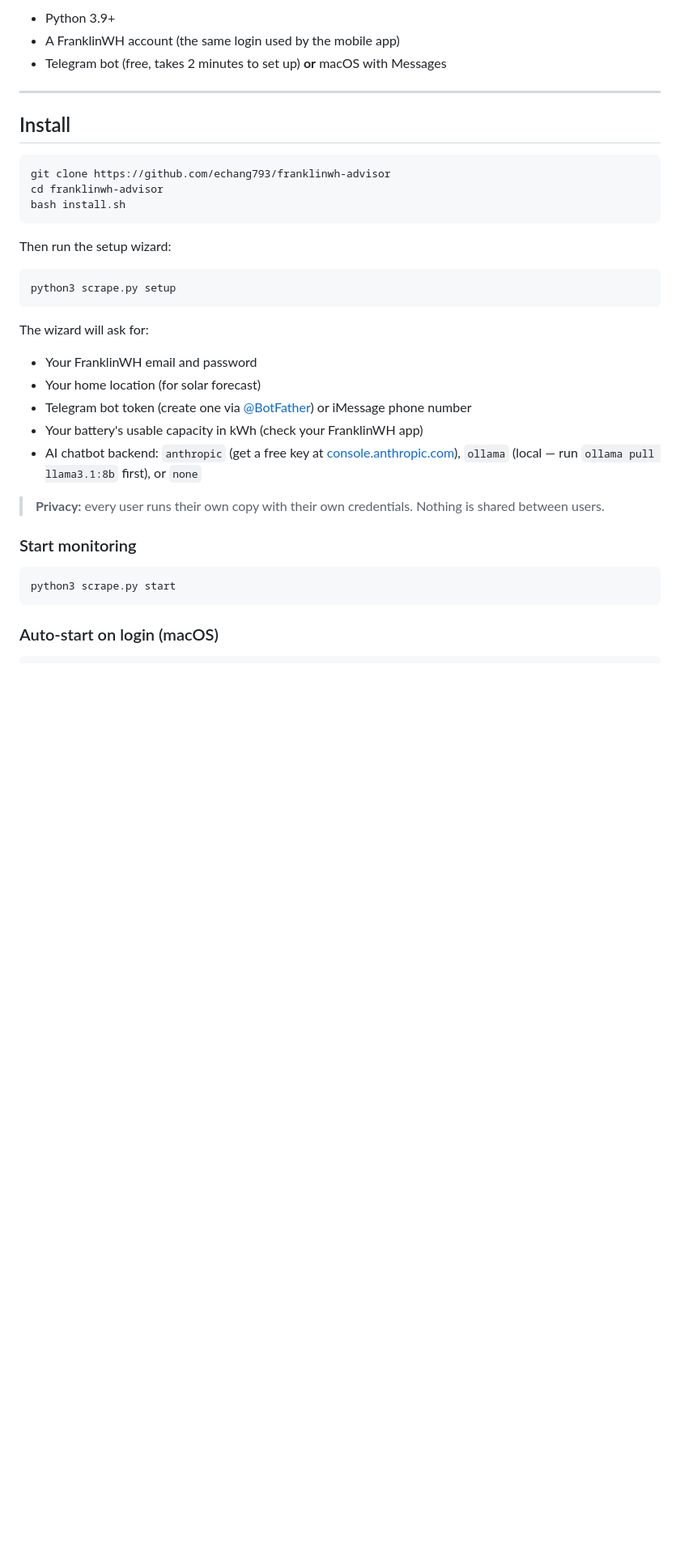
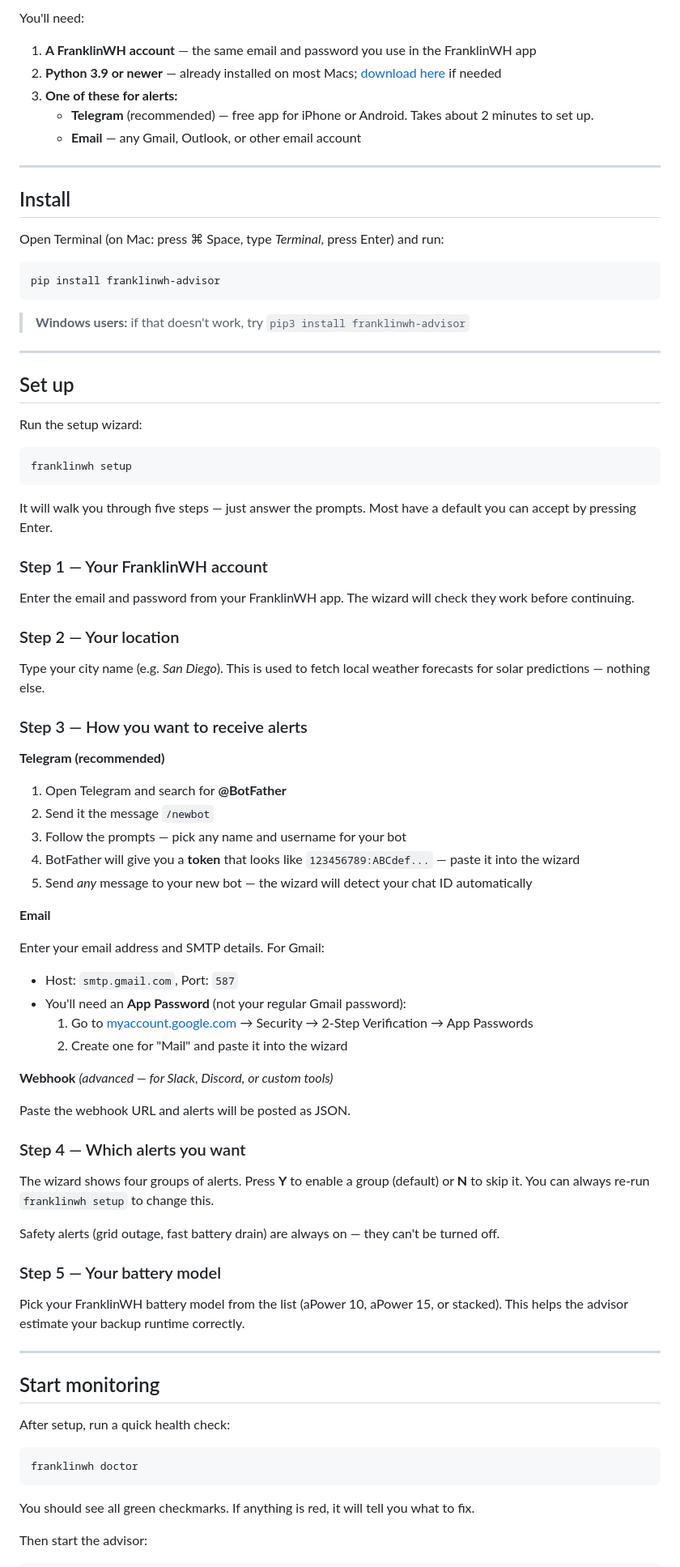
Before and after one commit to echang793/franklinwh-advisor, a Markdown page: README.md, the part around one of its changes. Shown at 81% size. Rendered like a GitHub page; blank space fills up the shorter version.

````diff
--- a/README.md
+++ b/README.md
@@ -76,39 +22,84 @@ Built-in commands (no AI token used):
 
-- Python 3.9+
-- A FranklinWH account (the same login used by the mobile app)
-- Telegram bot (free, takes 2 minutes to set up) **or** macOS with Messages
+You'll need:
+
+1. **A FranklinWH account** — the same email and password you use in the FranklinWH app
+2. **Python 3.9 or newer** — already installed on most Macs; [download here](https://python.org/downloads) if needed
+3. **One of these for alerts:**
+   - **Telegram** (recommended) — free app for iPhone or Android. Takes about 2 minutes to set up.
+   - **Email** — any Gmail, Outlook, or other email account
 
 ---
 
 ## Install
 
+Open Terminal (on Mac: press ⌘ Space, type *Terminal*, press Enter) and run:
+
 ```bash
-git clone https://github.com/echang793/franklinwh-advisor
-cd franklinwh-advisor
-bash install.sh
+pip install franklinwh-advisor
 ```
 
-Then run the setup wizard:
+> **Windows users:** if that doesn't work, try `pip3 install franklinwh-advisor`
+
+---
+
+## Set up
+
+Run the setup wizard:
 
 ```bash
-python3 scrape.py setup
+franklinwh setup
 ```
 
-The wizard will ask for:
-- Your FranklinWH email and password
-- Your home location (for solar forecast)
-- Telegram bot token (create one via [@BotFather](https://t.me/BotFather)) or iMessage phone number
-- Your battery's usable capacity in kWh (check your FranklinWH app)
-- AI chatbot backend: `anthropic` (get a free key at [console.anthropic.com](https://console.anthropic.com)), `ollama` (local — run `ollama pull llama3.1:8b` first), or `none`
+It will walk you through five steps — just answer the prompts. Most have a default you can accept by pressing Enter.
 
-> **Privacy:** every user runs their own copy with their own credentials. Nothing is shared between users.
+### Step 1 — Your FranklinWH account
+Enter the email and password from your FranklinWH app. The wizard will check they work before continuing.
 
-### Start monitoring
+### Step 2 — Your location
+Type your city name (e.g. *San Diego*). This is used to fetch local weather forecasts for solar predictions — nothing else.
+
+### Step 3 — How you want to receive alerts
+
+**Telegram (recommended)**
+
+1. Open Telegram and search for **@BotFather**
+2. Send it the message `/newbot`
+3. Follow the prompts — pick any name and username for your bot
+4. BotFather will give you a **token** that looks like `123456789:ABCdef...` — paste it into the wizard
+5. Send *any* message to your new bot — the wizard will detect your chat ID automatically
+
+**Email**
+
+Enter your email address and SMTP details. For Gmail:
+- Host: `smtp.gmail.com`, Port: `587`
+- You'll need an **App Password** (not your regular Gmail password):
+  1. Go to [myaccount.google.com](https://myaccount.google.com) → Security → 2-Step Verification → App Passwords
+  2. Create one for "Mail" and paste it into the wizard
+
+**Webhook** *(advanced — for Slack, Discord, or custom tools)*
+
+Paste the webhook URL and alerts will be posted as JSON.
+
+### Step 4 — Which alerts you want
+The wizard shows four groups of alerts. Press **Y** to enable a group (default) or **N** to skip it. You can always re-run `franklinwh setup` to change this.
+
+Safety alerts (grid outage, fast battery drain) are always on — they can't be turned off.
+
+### Step 5 — Your battery model
+Pick your FranklinWH battery model from the list (aPower 10, aPower 15, or stacked). This helps the advisor estimate your backup runtime correctly.
+
+---
+
+## Start monitoring
+
+After setup, run a quick health check:
 
 ```bash
-python3 scrape.py start
+franklinwh doctor
 ```
 
-### Auto-start on login (macOS)
+You should see all green checkmarks. If anything is red, it will tell you what to fix.
+
+Then start the advisor:
 
 ```bash
````
Also changed, not shown: other parts of README.md (+56 -184 lines).
